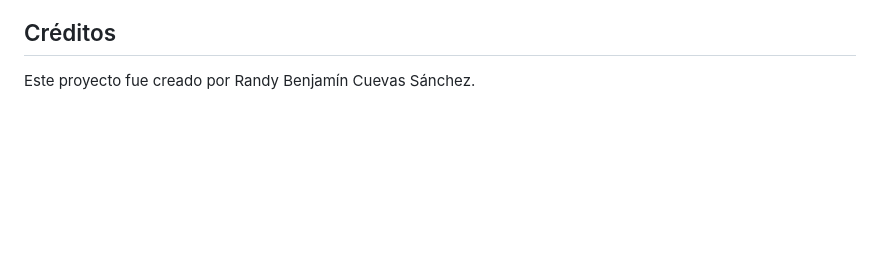
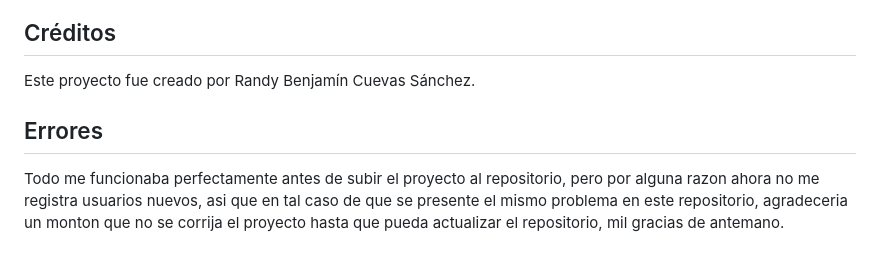
Before and after one commit to raybenja777/Proyecto-Certificado-de-Django, a Markdown page: README.md, the part around the change. Drawn GitHub-style; blank space fills up the shorter version.

```diff
--- a/README.md
+++ b/README.md
@@ -44,3 +44,8 @@ Este proyecto es un sistema de gestión de inventarios desarrollado con Django,
 ## Créditos
 
 Este proyecto fue creado por Randy Benjamín Cuevas Sánchez.
+
+
+## Errores
+
+Todo me funcionaba perfectamente antes de subir el proyecto al repositorio, pero por alguna razon ahora no me registra usuarios nuevos, asi que en tal caso de que se presente el mismo problema en este repositorio, agradeceria un monton que no se corrija el proyecto hasta que pueda actualizar el repositorio, mil gracias de antemano.
```
